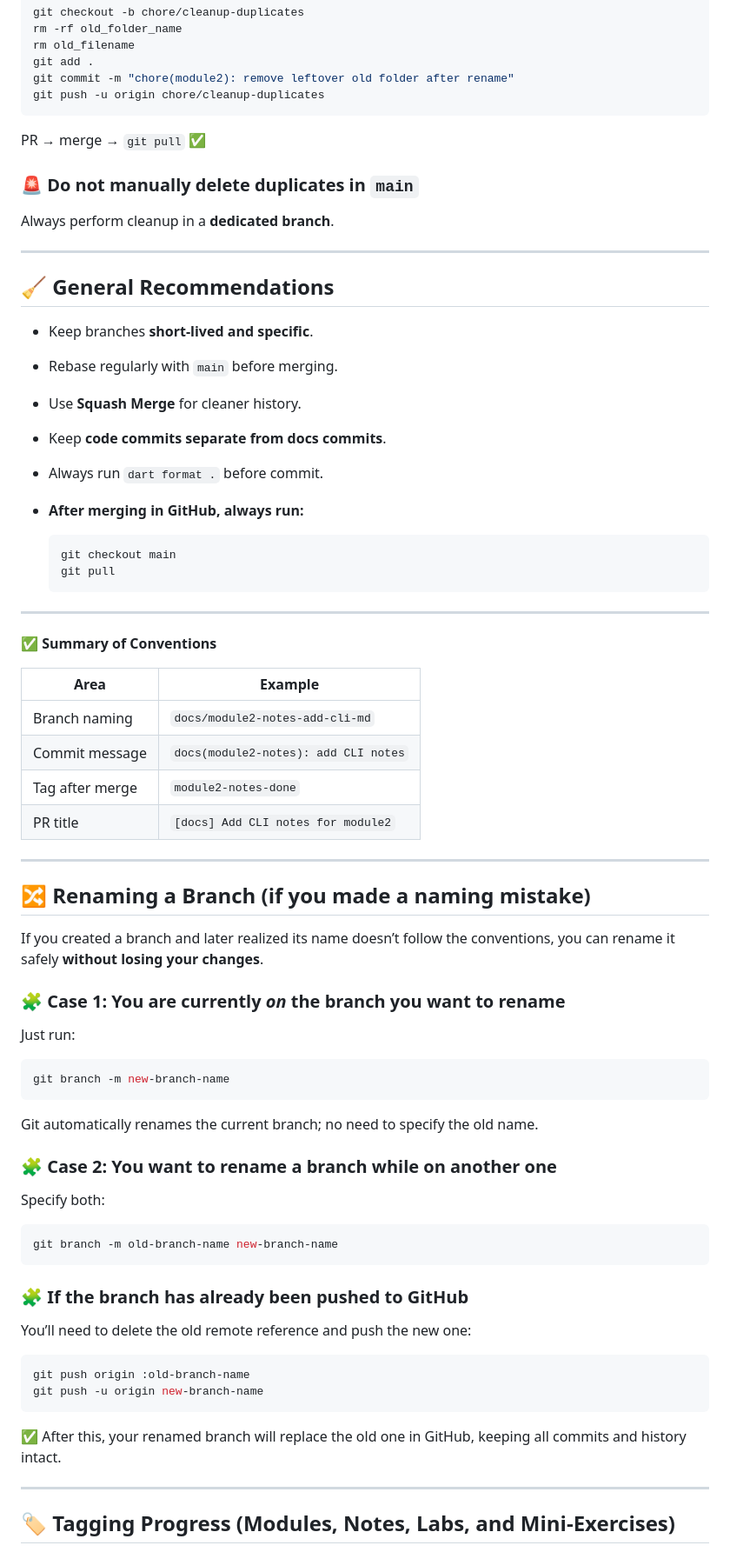
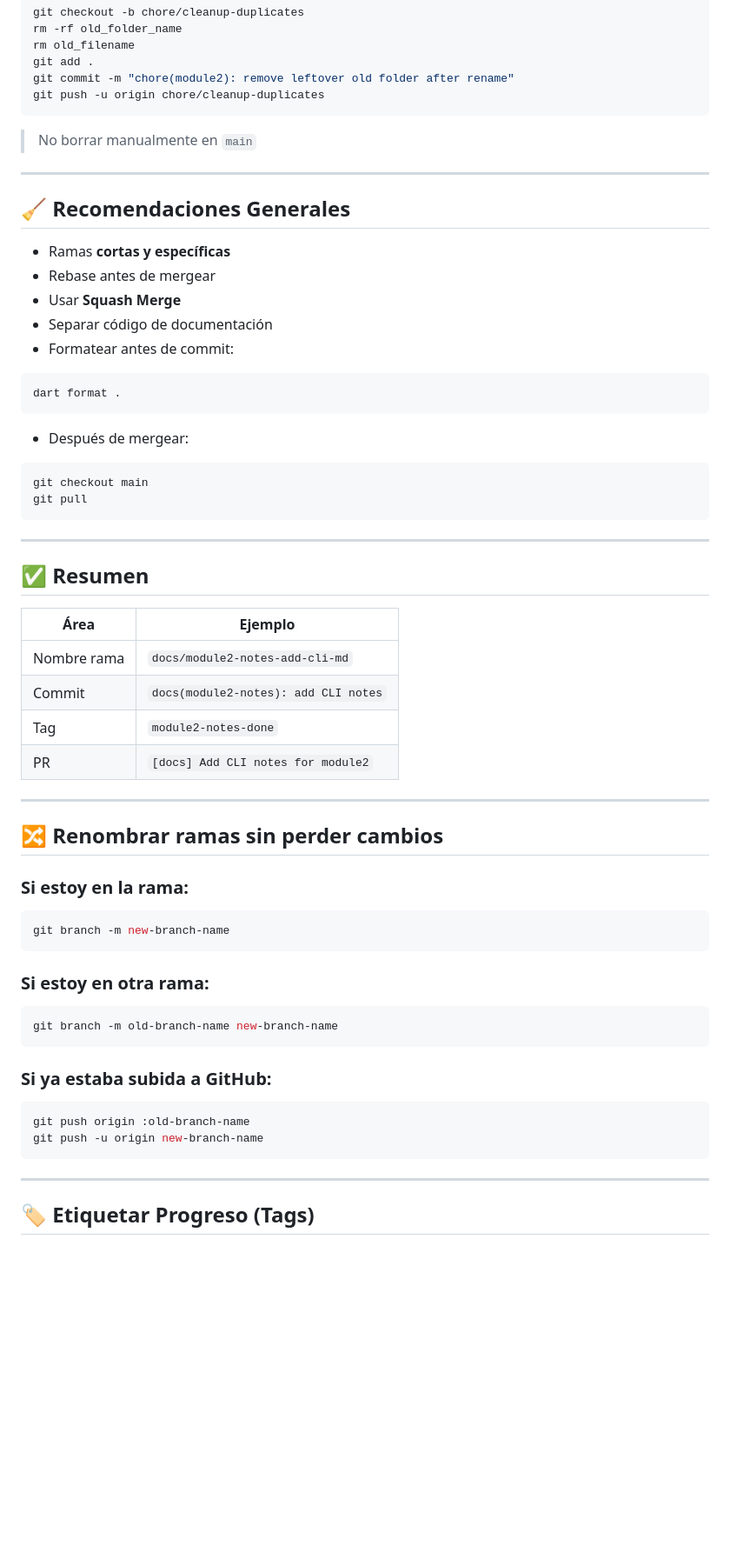
Before and after one commit to marcdevelopez/flutter-dart-labs, a Markdown page: GIT_REPO_GUIDE.md, the part around the change printed below. Shown: that part at 87% size. GitHub-like rendering; blank space fills up the shorter version.

````diff
--- a/GIT_REPO_GUIDE.md
+++ b/GIT_REPO_GUIDE.md
@@ -165,75 +162,64 @@ git commit -m "chore(module2): remove leftover old folder after rename"
 git push -u origin chore/cleanup-duplicates
 ```
 
-PR → merge → `git pull` ✅
-
-### 🚨 Do not manually delete duplicates in `main`
-
-Always perform cleanup in a **dedicated branch**.
+> No borrar manualmente en `main`
 
 ---
 
-## 🧹 General Recommendations
+## 🧹 Recomendaciones Generales
 
-- Keep branches **short-lived and specific**.
-- Rebase regularly with `main` before merging.
-- Use **Squash Merge** for cleaner history.
-- Keep **code commits separate from docs commits**.
-- Always run `dart format .` before commit.
-- **After merging in GitHub, always run:**
+- Ramas **cortas y específicas**
+- Rebase antes de mergear
+- Usar **Squash Merge**
+- Separar código de documentación
+- Formatear antes de commit:
 
-  ```bash
-  git checkout main
-  git pull
-  ```
+```bash
+dart format .
+```
+
+- Después de mergear:
+
+```bash
+git checkout main
+git pull
+```
 
 ---
 
-✅ **Summary of Conventions**
+## ✅ Resumen
 
-| Area            | Example                              |
-| --------------- | ------------------------------------ |
-| Branch naming   | `docs/module2-notes-add-cli-md`      |
-| Commit message  | `docs(module2-notes): add CLI notes` |
-| Tag after merge | `module2-notes-done`                 |
-| PR title        | `[docs] Add CLI notes for module2`   |
+| Área        | Ejemplo                              |
+| ----------- | ------------------------------------ |
+| Nombre rama | `docs/module2-notes-add-cli-md`      |
+| Commit      | `docs(module2-notes): add CLI notes` |
+| Tag         | `module2-notes-done`                 |
+| PR          | `[docs] Add CLI notes for module2`   |
 
 ---
 
-## 🔀 Renaming a Branch (if you made a naming mistake)
+## 🔀 Renombrar ramas sin perder cambios
 
-If you created a branch and later realized its name doesn’t follow the conventions, you can rename it safely **without losing your changes**.
-
-### 🧩 Case 1: You are currently _on_ the branch you want to rename
-
-Just run:
+### Si estoy en la rama:
 
 ```bash
 git branch -m new-branch-name
 ```
 
-Git automatically renames the current branch; no need to specify the old name.
-
-### 🧩 Case 2: You want to rename a branch while on another one
-
-Specify both:
+### Si estoy en otra rama:
 
 ```bash
 git branch -m old-branch-name new-branch-name
 ```
 
-### 🧩 If the branch has already been pushed to GitHub
-
-You’ll need to delete the old remote reference and push the new one:
+### Si ya estaba subida a GitHub:
 
 ```bash
 git push origin :old-branch-name
 git push -u origin new-branch-name
 ```
 
-✅ After this, your renamed branch will replace the old one in GitHub, keeping all commits and history intact.
-
 ---
 
-## 🏷 Tagging Progress (Modules, Notes, Labs, and Mini-Exercises)
+## 🏷 Etiquetar Progreso (Tags)
 
````
Also changed, not shown: other parts of GIT_REPO_GUIDE.md (+110 -134 lines).
